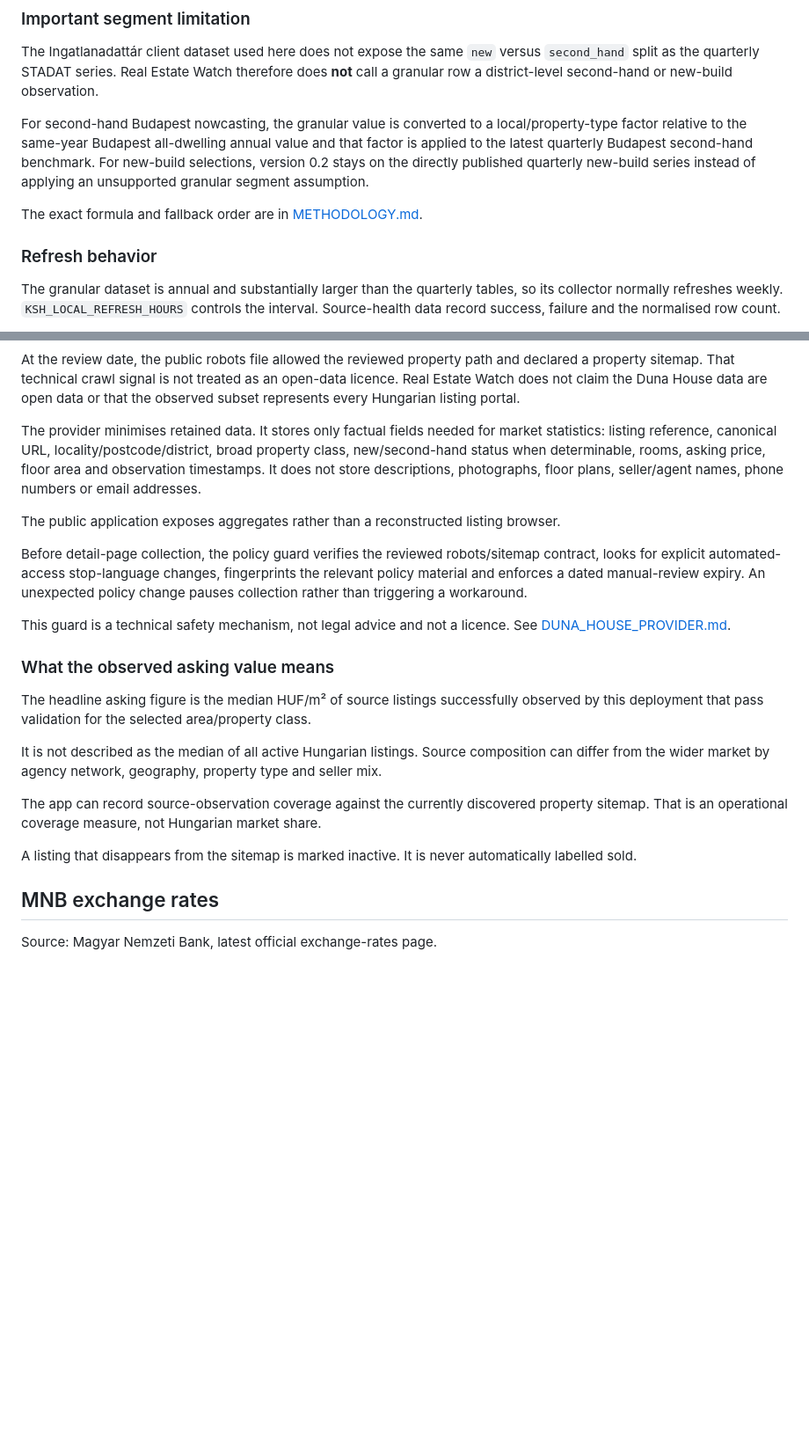
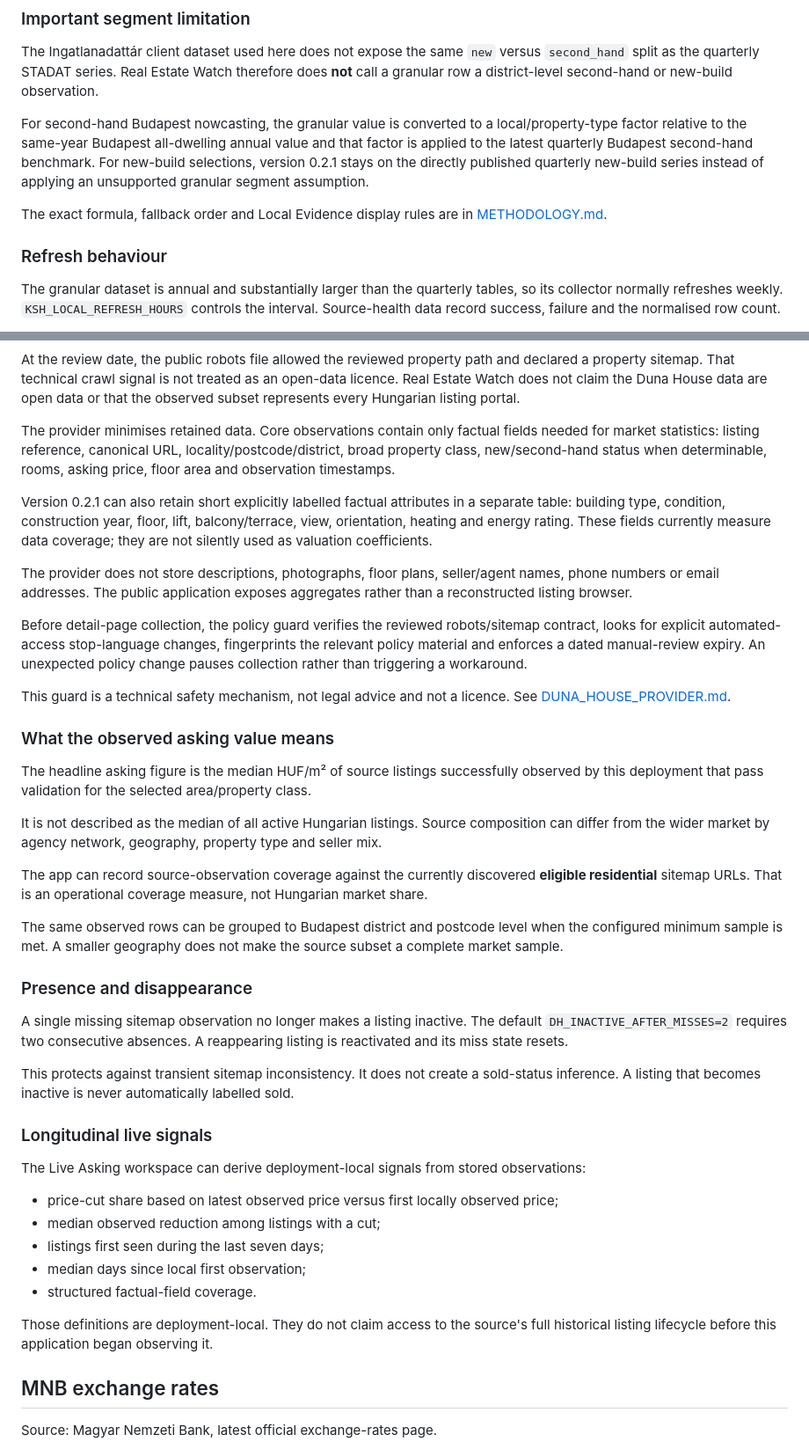
Before and after one commit to ArrowSK/real-estate-watch, a Markdown page: docs/DATA_SOURCES.md, 2 parts joined by grey strips. Shown at 88% size. Rendered like a GitHub page; blank space fills up the shorter version.

Commit message:
Align source documentation with reconciled live intelligence

```diff
--- a/docs/DATA_SOURCES.md
+++ b/docs/DATA_SOURCES.md
@@ -58,11 +58,11 @@ The source uses KSH territorial identifiers internally. The 23 Budapest district
 
 The Ingatlanadattár client dataset used here does not expose the same `new` versus `second_hand` split as the quarterly STADAT series. Real Estate Watch therefore does **not** call a granular row a district-level second-hand or new-build observation.
 
-For second-hand Budapest nowcasting, the granular value is converted to a local/property-type factor relative to the same-year Budapest all-dwelling annual value and that factor is applied to the latest quarterly Budapest second-hand benchmark. For new-build selections, version 0.2 stays on the directly published quarterly new-build series instead of applying an unsupported granular segment assumption.
+For second-hand Budapest nowcasting, the granular value is converted to a local/property-type factor relative to the same-year Budapest all-dwelling annual value and that factor is applied to the latest quarterly Budapest second-hand benchmark. For new-build selections, version 0.2.1 stays on the directly published quarterly new-build series instead of applying an unsupported granular segment assumption.
 
-The exact formula and fallback order are in [METHODOLOGY.md](METHODOLOGY.md).
+The exact formula, fallback order and Local Evidence display rules are in [METHODOLOGY.md](METHODOLOGY.md).
 
-### Refresh behavior
+### Refresh behaviour
 
 The granular dataset is annual and substantially larger than the quarterly tables, so its collector normally refreshes weekly. `KSH_LOCAL_REFRESH_HOURS` controls the interval. Source-health data record success, failure and the normalised row count.
 
@@ -82,9 +82,11 @@ This source has a deliberately different status from KSH: **experimental observe
 
 At the review date, the public robots file allowed the reviewed property path and declared a property sitemap. That technical crawl signal is not treated as an open-data licence. Real Estate Watch does not claim the Duna House data are open data or that the observed subset represents every Hungarian listing portal.
 
-The provider minimises retained data. It stores only factual fields needed for market statistics: listing reference, canonical URL, locality/postcode/district, broad property class, new/second-hand status when determinable, rooms, asking price, floor area and observation timestamps. It does not store descriptions, photographs, floor plans, seller/agent names, phone numbers or email addresses.
+The provider minimises retained data. Core observations contain only factual fields needed for market statistics: listing reference, canonical URL, locality/postcode/district, broad property class, new/second-hand status when determinable, rooms, asking price, floor area and observation timestamps.
 
-The public application exposes aggregates rather than a reconstructed listing browser.
+Version 0.2.1 can also retain short explicitly labelled factual attributes in a separate table: building type, condition, construction year, floor, lift, balcony/terrace, view, orientation, heating and energy rating. These fields currently measure data coverage; they are not silently used as valuation coefficients.
+
+The provider does not store descriptions, photographs, floor plans, seller/agent names, phone numbers or email addresses. The public application exposes aggregates rather than a reconstructed listing browser.
 
 Before detail-page collection, the policy guard verifies the reviewed robots/sitemap contract, looks for explicit automated-access stop-language changes, fingerprints the relevant policy material and enforces a dated manual-review expiry. An unexpected policy change pauses collection rather than triggering a workaround.
 
@@ -96,9 +98,27 @@ The headline asking figure is the median HUF/m² of source listings successfully
 
 It is not described as the median of all active Hungarian listings. Source composition can differ from the wider market by agency network, geography, property type and seller mix.
 
-The app can record source-observation coverage against the currently discovered property sitemap. That is an operational coverage measure, not Hungarian market share.
+The app can record source-observation coverage against the currently discovered **eligible residential** sitemap URLs. That is an operational coverage measure, not Hungarian market share.
 
-A listing that disappears from the sitemap is marked inactive. It is never automatically labelled sold.
+The same observed rows can be grouped to Budapest district and postcode level when the configured minimum sample is met. A smaller geography does not make the source subset a complete market sample.
+
+### Presence and disappearance
+
+A single missing sitemap observation no longer makes a listing inactive. The default `DH_INACTIVE_AFTER_MISSES=2` requires two consecutive absences. A reappearing listing is reactivated and its miss state resets.
+
+This protects against transient sitemap inconsistency. It does not create a sold-status inference. A listing that becomes inactive is never automatically labelled sold.
+
+### Longitudinal live signals
+
+The Live Asking workspace can derive deployment-local signals from stored observations:
+
+- price-cut share based on latest observed price versus first locally observed price;
+- median observed reduction among listings with a cut;
+- listings first seen during the last seven days;
+- median days since local first observation;
+- structured factual-field coverage.
+
+Those definitions are deployment-local. They do not claim access to the source's full historical listing lifecycle before this application began observing it.
 
 ## MNB exchange rates
 
```
Also changed, not shown: other parts of docs/DATA_SOURCES.md (+1 -1 lines).
